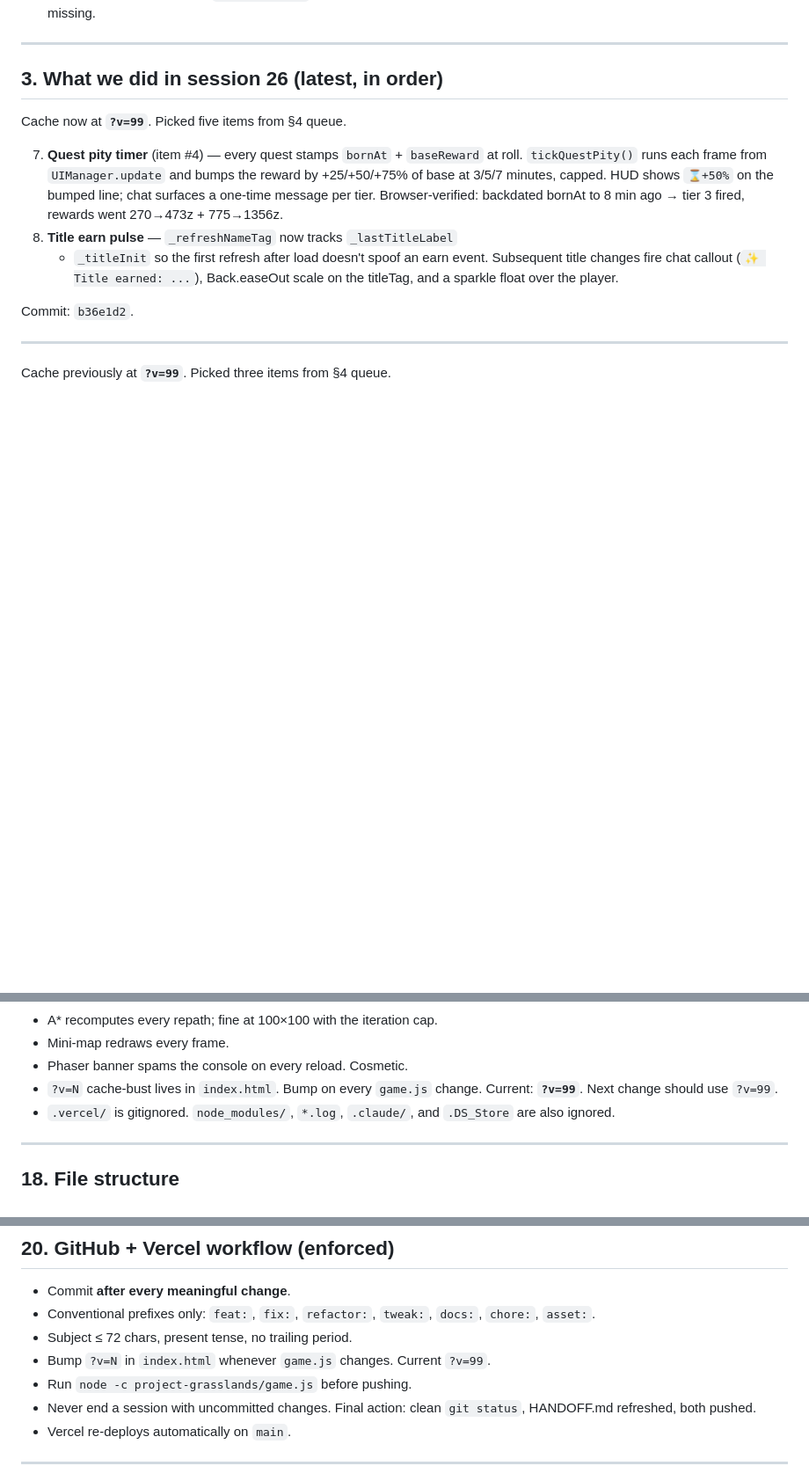
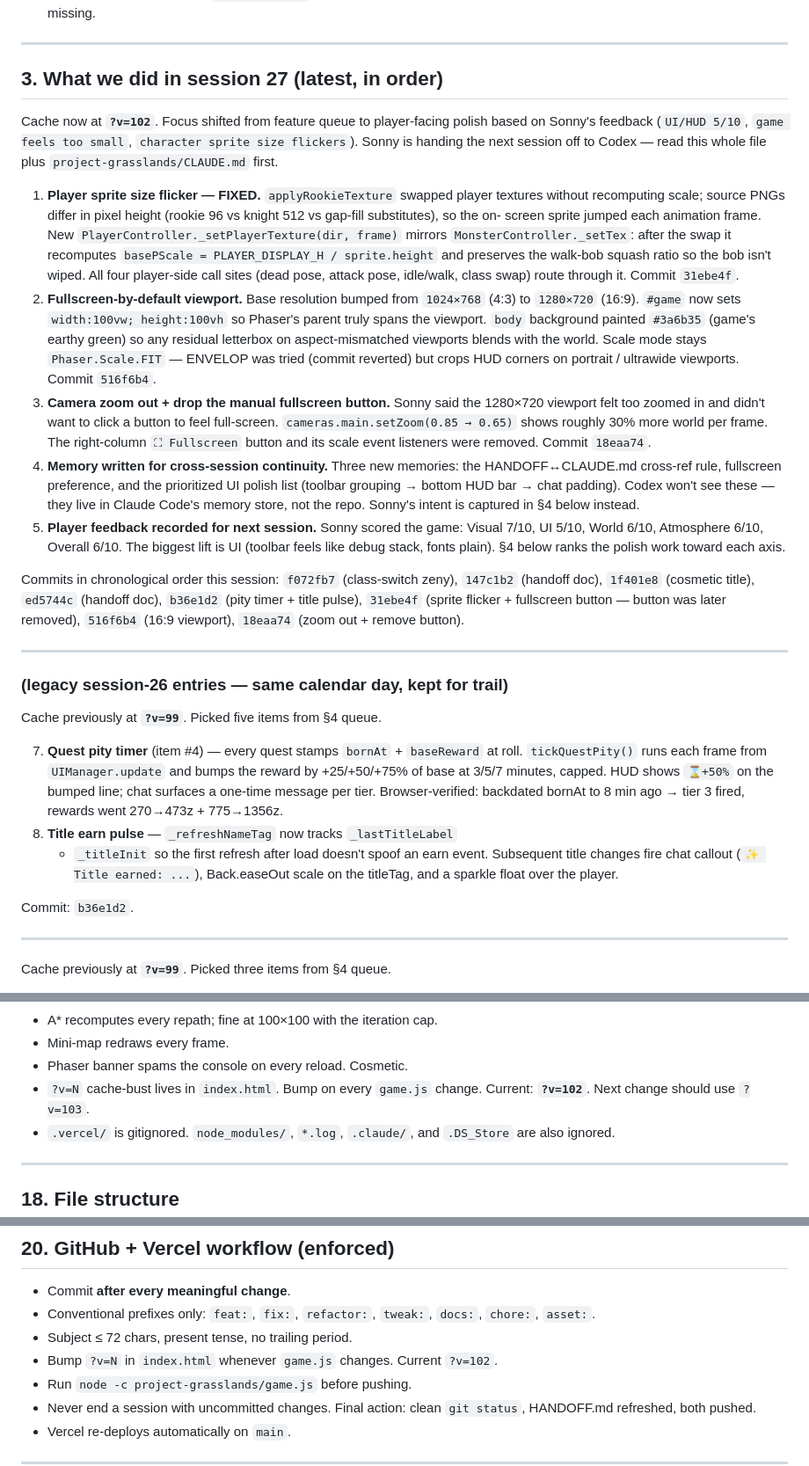
Before and after one commit to sonnymay/grasslands-online, a Markdown page: HANDOFF.md, 3 parts joined by grey strips. Shown at 88% size. Rendered like a GitHub page; blank space fills up the shorter version.

Commit message:
docs: session 27 handoff — viewport bump, zoom out, UI polish queue for Codex

```diff
--- a/HANDOFF.md
+++ b/HANDOFF.md
@@ -191,9 +191,56 @@ On death: 1.5 s dead pose → despawn → respawn 5 s later via
 
 ---
 
-## 3. What we did in session 26 (latest, in order)
+## 3. What we did in session 27 (latest, in order)
 
-Cache now at **`?v=99`**. Picked five items from §4 queue.
+Cache now at **`?v=102`**. Focus shifted from feature queue to player-facing
+polish based on Sonny's feedback (`UI/HUD 5/10`, `game feels too small`,
+`character sprite size flickers`). Sonny is handing the next session off to
+Codex — read this whole file plus `project-grasslands/CLAUDE.md` first.
+
+1. **Player sprite size flicker — FIXED.** `applyRookieTexture` swapped
+   player textures without recomputing scale; source PNGs differ in pixel
+   height (rookie 96 vs knight 512 vs gap-fill substitutes), so the on-
+   screen sprite jumped each animation frame. New
+   `PlayerController._setPlayerTexture(dir, frame)` mirrors
+   `MonsterController._setTex`: after the swap it recomputes
+   `basePScale = PLAYER_DISPLAY_H / sprite.height` and preserves the
+   walk-bob squash ratio so the bob isn't wiped. All four player-side call
+   sites (dead pose, attack pose, idle/walk, class swap) route through it.
+   Commit `31ebe4f`.
+2. **Fullscreen-by-default viewport.** Base resolution bumped from
+   `1024×768` (4:3) to `1280×720` (16:9). `#game` now sets `width:100vw;
+   height:100vh` so Phaser's parent truly spans the viewport. `body`
+   background painted `#3a6b35` (game's earthy green) so any residual
+   letterbox on aspect-mismatched viewports blends with the world. Scale
+   mode stays `Phaser.Scale.FIT` — ENVELOP was tried (commit reverted) but
+   crops HUD corners on portrait / ultrawide viewports. Commit `516f6b4`.
+3. **Camera zoom out + drop the manual fullscreen button.** Sonny said the
+   1280×720 viewport felt too zoomed in and didn't want to click a button
+   to feel full-screen. `cameras.main.setZoom(0.85 → 0.65)` shows roughly
+   30% more world per frame. The right-column `⛶ Fullscreen` button and
+   its scale event listeners were removed. Commit `18eaa74`.
+4. **Memory written for cross-session continuity.** Three new memories:
+   the HANDOFF↔CLAUDE.md cross-ref rule, fullscreen preference, and the
+   prioritized UI polish list (toolbar grouping → bottom HUD bar → chat
+   padding). Codex won't see these — they live in Claude Code's memory
+   store, not the repo. Sonny's intent is captured in §4 below instead.
+5. **Player feedback recorded for next session.** Sonny scored the game:
+   Visual 7/10, UI 5/10, World 6/10, Atmosphere 6/10, Overall 6/10. The
+   biggest lift is UI (toolbar feels like debug stack, fonts plain).
+   §4 below ranks the polish work toward each axis.
+
+Commits in chronological order this session: `f072fb7` (class-switch
+zeny), `147c1b2` (handoff doc), `1f401e8` (cosmetic title), `ed5744c`
+(handoff doc), `b36e1d2` (pity timer + title pulse), `31ebe4f` (sprite
+flicker + fullscreen button — button was later removed), `516f6b4` (16:9
+viewport), `18eaa74` (zoom out + remove button).
+
+---
+
+### (legacy session-26 entries — same calendar day, kept for trail)
+
+Cache previously at **`?v=99`**. Picked five items from §4 queue.
 
 7. **Quest pity timer** (item #4) — every quest stamps `bornAt` +
    `baseReward` at roll. `tickQuestPity()` runs each frame from
@@ -1169,7 +1260,7 @@ Big push focused on user feedback + RO-feel polish. Cache now at
 - Mini-map redraws every frame.
 - Phaser banner spams the console on every reload. Cosmetic.
 - `?v=N` cache-bust lives in `index.html`. Bump on every `game.js`
-  change. Current: **`?v=99`**. Next change should use `?v=99`.
+  change. Current: **`?v=102`**. Next change should use `?v=103`.
 - `.vercel/` is gitignored. `node_modules/`, `*.log`, `.claude/`, and
   `.DS_Store` are also ignored.
 
@@ -1292,7 +1383,7 @@ Always include `transparent background PNG with alpha channel`. The
 - Conventional prefixes only: `feat:`, `fix:`, `refactor:`, `tweak:`,
   `docs:`, `chore:`, `asset:`.
 - Subject ≤ 72 chars, present tense, no trailing period.
-- Bump `?v=N` in `index.html` whenever `game.js` changes. Current `?v=99`.
+- Bump `?v=N` in `index.html` whenever `game.js` changes. Current `?v=102`.
 - Run `node -c project-grasslands/game.js` before pushing.
 - Never end a session with uncommitted changes. Final action: clean
   `git status`, HANDOFF.md refreshed, both pushed.
```
Also changed, not shown: other parts of HANDOFF.md (+80 -36 lines).
